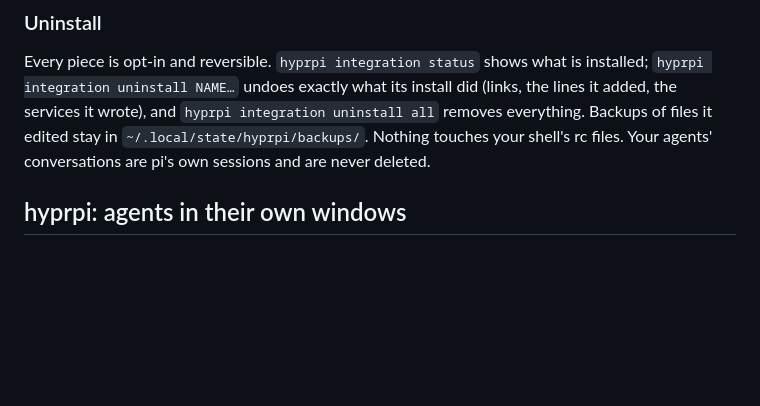
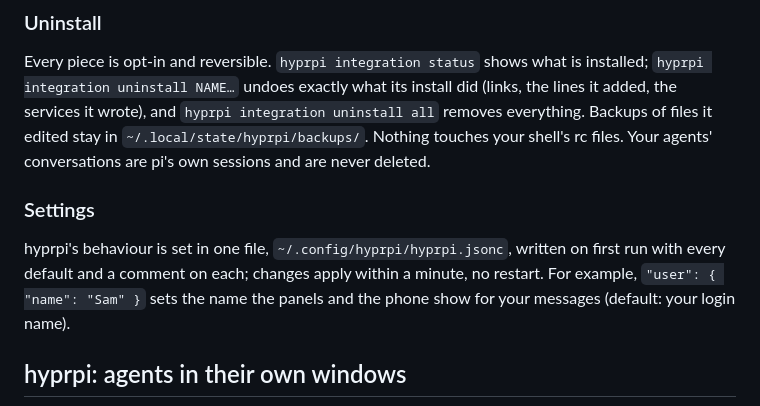
Before and after one commit to angusforbes/hyprpi, a Markdown page: README.md, the part around the change. GitHub-like rendering; blank space fills up the shorter version.

Commit message:
J261: README Settings: hyprpi.jsonc, with user.name as the example.

```diff
--- a/README.md
+++ b/README.md
@@ -45,6 +45,10 @@ Then run `pi` once and `/login`, and press **SUPER+A** for your first agent.
 ### Uninstall
 
 Every piece is opt-in and reversible. `hyprpi integration status` shows what is installed; `hyprpi integration uninstall NAME…` undoes exactly what its install did (links, the lines it added, the services it wrote), and `hyprpi integration uninstall all` removes everything. Backups of files it edited stay in `~/.local/state/hyprpi/backups/`. Nothing touches your shell's rc files. Your agents' conversations are pi's own sessions and are never deleted.
+
+### Settings
+
+hyprpi's behaviour is set in one file, `~/.config/hyprpi/hyprpi.jsonc`, written on first run with every default and a comment on each; changes apply within a minute, no restart. For example, `"user": { "name": "Sam" }` sets the name the panels and the phone show for your messages (default: your login name).
 
 ## hyprpi: agents in their own windows
 
```
